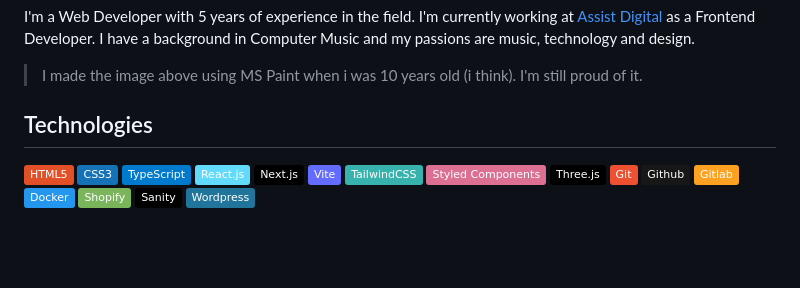
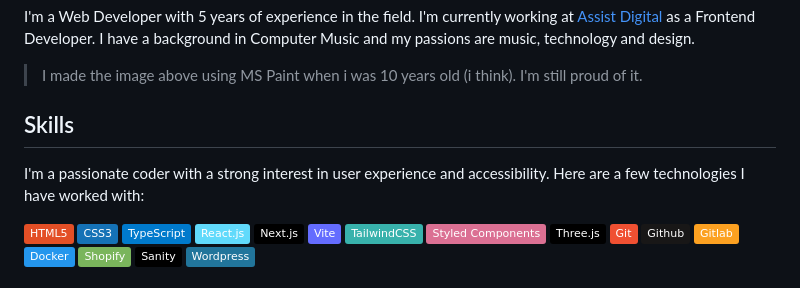
Before and after one commit to fibonacid/fibonacid, a Markdown page: README.md, the part around the change. Drawn GitHub-style; badges without logos; blank space fills up the shorter version.

Commit message:
add skills section

```diff
--- a/README.md
+++ b/README.md
@@ -14,7 +14,9 @@ I'm a Web Developer with 5 years of experience in the field. I'm currently worki
 
 > I made the image above using MS Paint when i was 10 years old (i think). I'm still proud of it.
 
-## Technologies
+## Skills
+
+I'm a passionate coder with a strong interest in user experience and accessibility. Here are a few technologies I have worked with:
 
 ![HTML5](https://img.shields.io/badge/HTML5-E34F26?logo=html5&logoColor=white)
 ![CSS3](https://img.shields.io/badge/CSS3-1572B6?logo=css3&logoColor=white)
```
